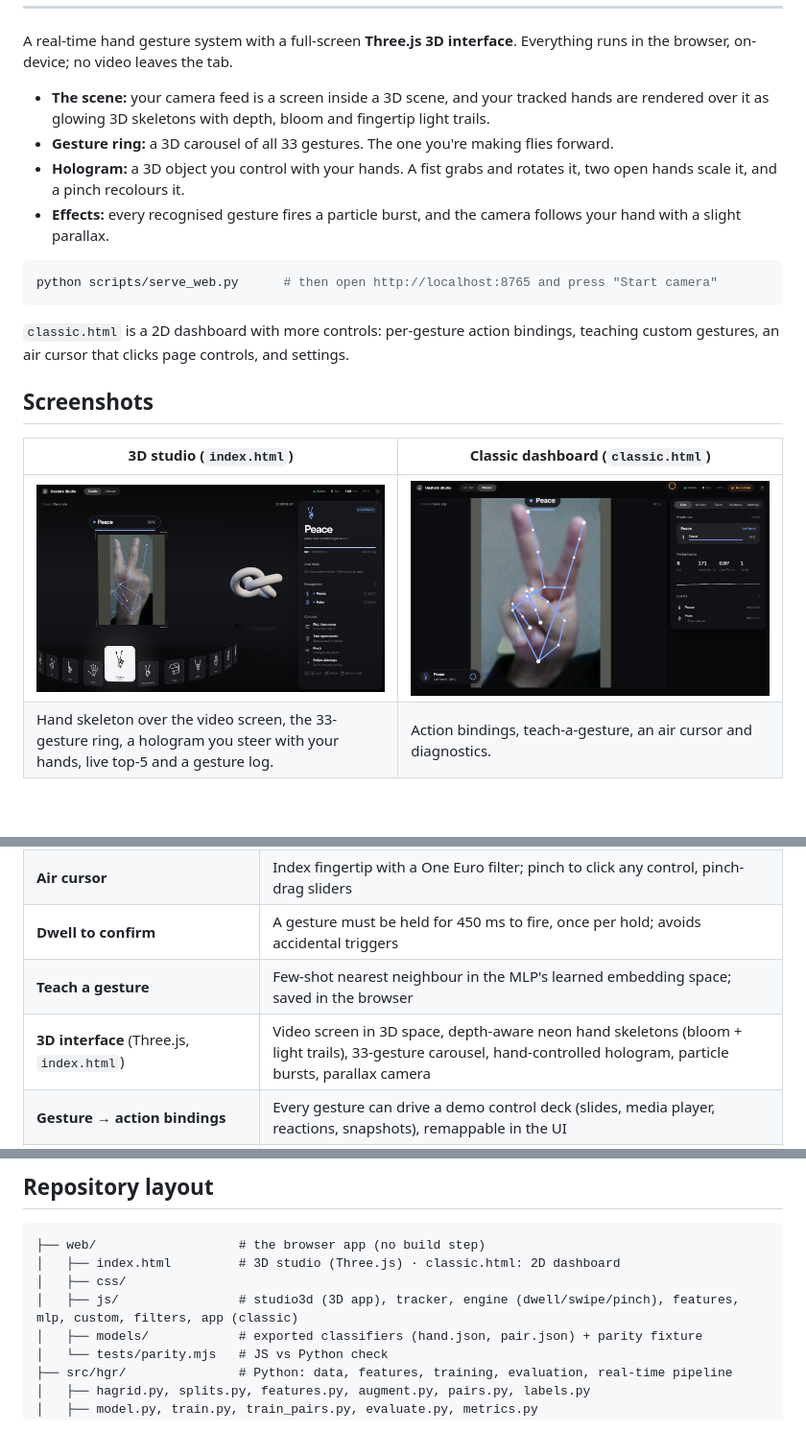
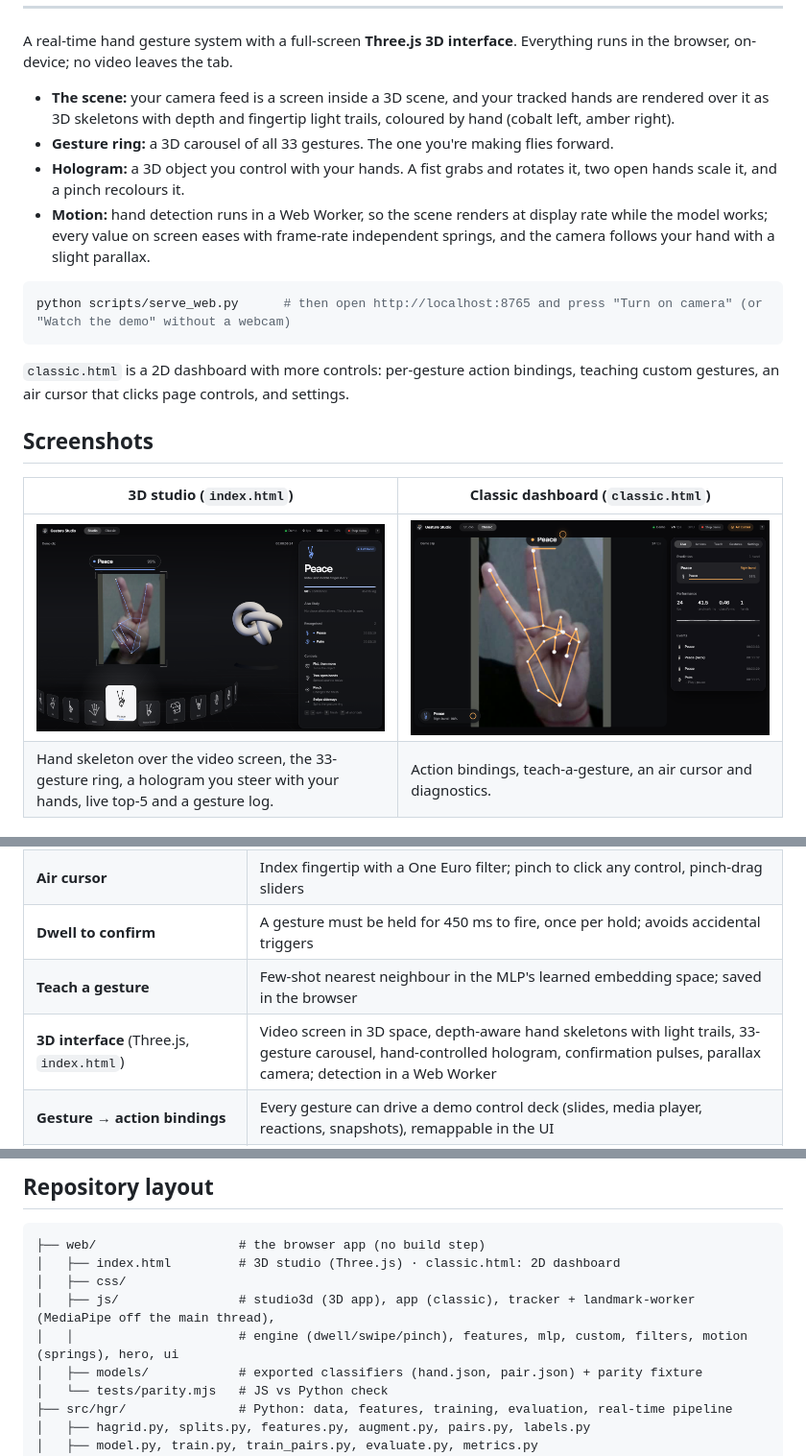
Before and after one commit to Harishik/Hand-Gesture-Recognition, a Markdown page: README.md, 3 parts joined by grey strips. Shown: that part at 96% size. GitHub-like rendering; pictures changed too: docs/figures/screen_classic.png, docs/figures/screen_studio.png; blank space fills up the shorter version.

````diff
--- a/README.md
+++ b/README.md
@@ -30,13 +30,13 @@
 ---
 
 A real-time hand gesture system with a full-screen **Three.js 3D interface**. Everything runs in the browser, on-device; no video leaves the tab.
-- **The scene:** your camera feed is a screen inside a 3D scene, and your tracked hands are rendered over it as glowing 3D skeletons with depth, bloom and fingertip light trails.
+- **The scene:** your camera feed is a screen inside a 3D scene, and your tracked hands are rendered over it as 3D skeletons with depth and fingertip light trails, coloured by hand (cobalt left, amber right).
 - **Gesture ring:** a 3D carousel of all 33 gestures. The one you're making flies forward.
 - **Hologram:** a 3D object you control with your hands. A fist grabs and rotates it, two open hands scale it, and a pinch recolours it.
-- **Effects:** every recognised gesture fires a particle burst, and the camera follows your hand with a slight parallax.
+- **Motion:** hand detection runs in a Web Worker, so the scene renders at display rate while the model works; every value on screen eases with frame-rate independent springs, and the camera follows your hand with a slight parallax.
 
 ```bash
-python scripts/serve_web.py      # then open http://localhost:8765 and press "Start camera"
+python scripts/serve_web.py      # then open http://localhost:8765 and press "Turn on camera" (or "Watch the demo" without a webcam)
 ```
 
 `classic.html` is a 2D dashboard with more controls: per-gesture action bindings, teaching custom gestures, an air cursor that clicks page controls, and settings.
@@ -60,7 +60,7 @@ python scripts/serve_web.py      # then open http://localhost:8765 and press "St
 | **Air cursor** | Index fingertip with a One Euro filter; pinch to click any control, pinch-drag sliders |
 | **Dwell to confirm** | A gesture must be held for 450 ms to fire, once per hold; avoids accidental triggers |
 | **Teach a gesture** | Few-shot nearest neighbour in the MLP's learned embedding space; saved in the browser |
-| **3D interface** (Three.js, `index.html`) | Video screen in 3D space, depth-aware neon hand skeletons (bloom + light trails), 33-gesture carousel, hand-controlled hologram, particle bursts, parallax camera |
+| **3D interface** (Three.js, `index.html`) | Video screen in 3D space, depth-aware hand skeletons with light trails, 33-gesture carousel, hand-controlled hologram, confirmation pulses, parallax camera; detection in a Web Worker |
 | **Gesture → action bindings** | Every gesture can drive a demo control deck (slides, media player, reactions, snapshots), remappable in the UI |
 | **Live diagnostics** | Top-5 probabilities per hand, FPS, landmark and classifier latency, event log |
 
@@ -162,7 +162,8 @@ The models are trained in PyTorch, then exported with BatchNorm folded into the
 ├── web/                   # the browser app (no build step)
 │   ├── index.html         # 3D studio (Three.js) · classic.html: 2D dashboard
 │   ├── css/
-│   ├── js/                # studio3d (3D app), tracker, engine (dwell/swipe/pinch), features, mlp, custom, filters, app (classic)
+│   ├── js/                # studio3d (3D app), app (classic), tracker + landmark-worker (MediaPipe off the main thread),
+│   │                      # engine (dwell/swipe/pinch), features, mlp, custom, filters, motion (springs), hero, ui
 │   ├── models/            # exported classifiers (hand.json, pair.json) + parity fixture
 │   └── tests/parity.mjs   # JS vs Python check
 ├── src/hgr/               # Python: data, features, training, evaluation, real-time pipeline
````
Also changed, not shown: 9 other files.
